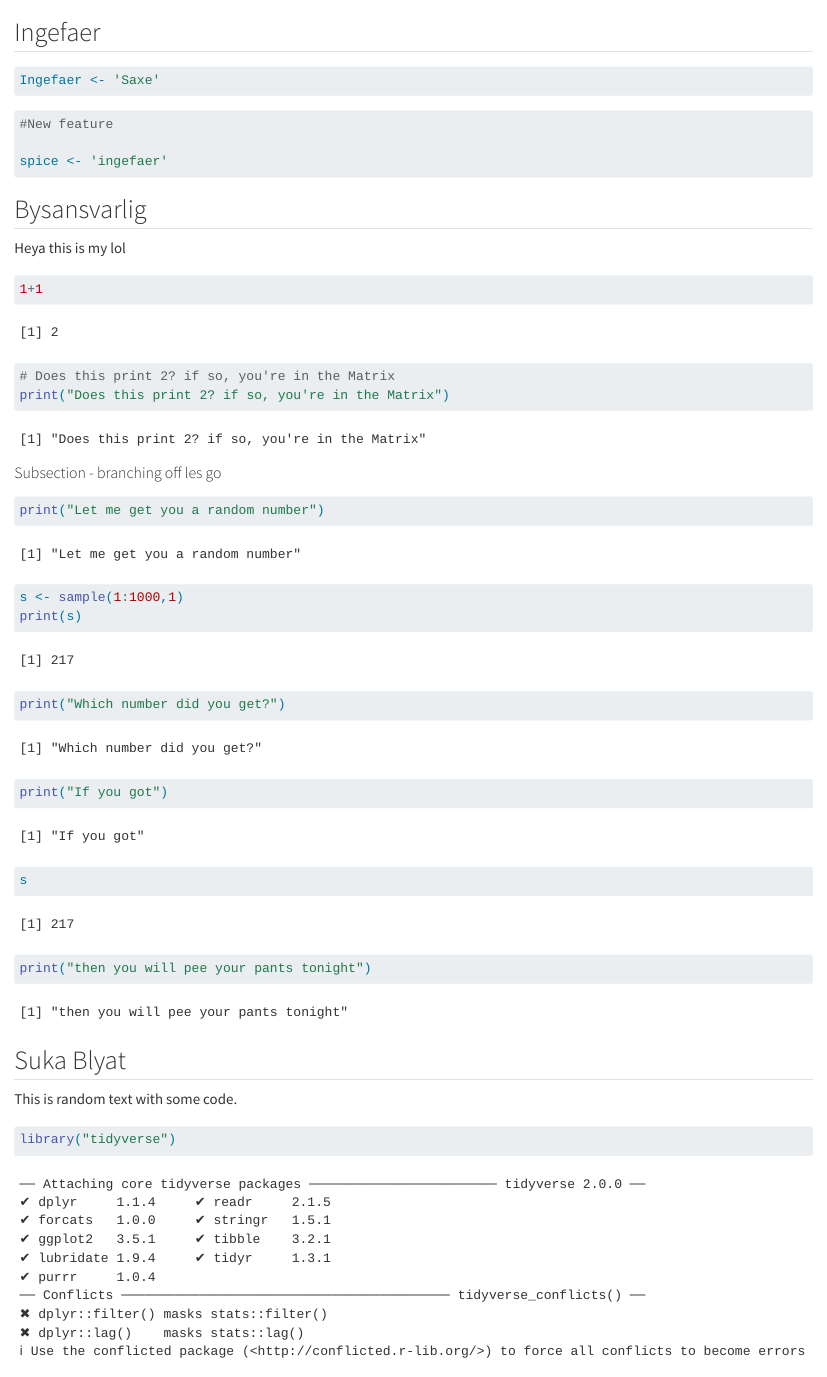
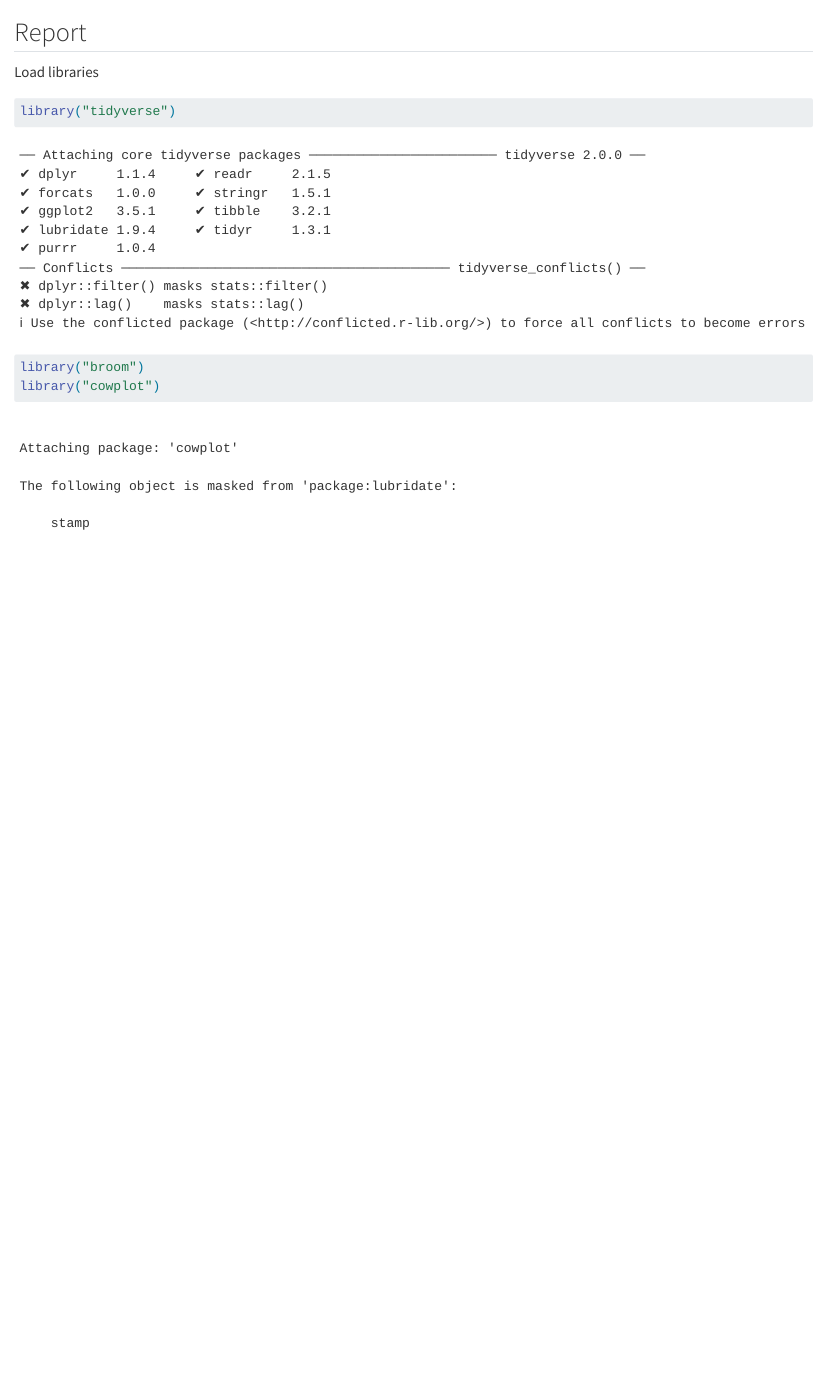
Before and after one commit to rforbiodatascience24/group06, a Quarto document (group_document.qmd): the page in a window 1100 px wide, from its top. Rendered offline with R 4.5, knitr and Pandoc in place of Quarto, with nearby package versions; code that draws random numbers runs with fixed seeds of ours.

Commit message:
deleted old code and started loading libraries for assignment

````diff
--- a/group_document.qmd
+++ b/group_document.qmd
@@ -1,48 +1,32 @@
-## Ingefaer
+## Report
+
+Load libraries
 
 ```{r}
-Ingefaer <- 'Saxe'
+library("tidyverse")
+library("broom")
+library("cowplot")
+```
+
+```{r}
+
+```
+
+```{r}
+
+```
+
+```{r}
+
+```
+
+```{r}
+
+```
+
+```{r}
 
 
 ```
 
 ```{r}
-#New feature
-
-spice <- 'ingefaer'
-```
-
-## Bysansvarlig
-
-Heya this is my lol
-
-```{r}
-1+1
-# Does this print 2? if so, you're in the Matrix
-print("Does this print 2? if so, you're in the Matrix")
-
-```
-
-#### Subsection - branching off les go
-
-```{r}
-print("Let me get you a random number")
-s <- sample(1:1000,1)
-print(s)
-print("Which number did you get?")
-print("If you got")
-s
-print("then you will pee your pants tonight")
-```
-
-## Suka Blyat
-
-This is random text with some code.
-
-```{r}
-library("tidyverse")
-```
-
-### New feature
-
-```{r}
@@ -68,3 +37,4 @@ ggplot(mapping = aes(x = displ,
 
 ```
 
+```{r}
````
Also changed, not shown: group_document.qmd (25 more changed lines).
